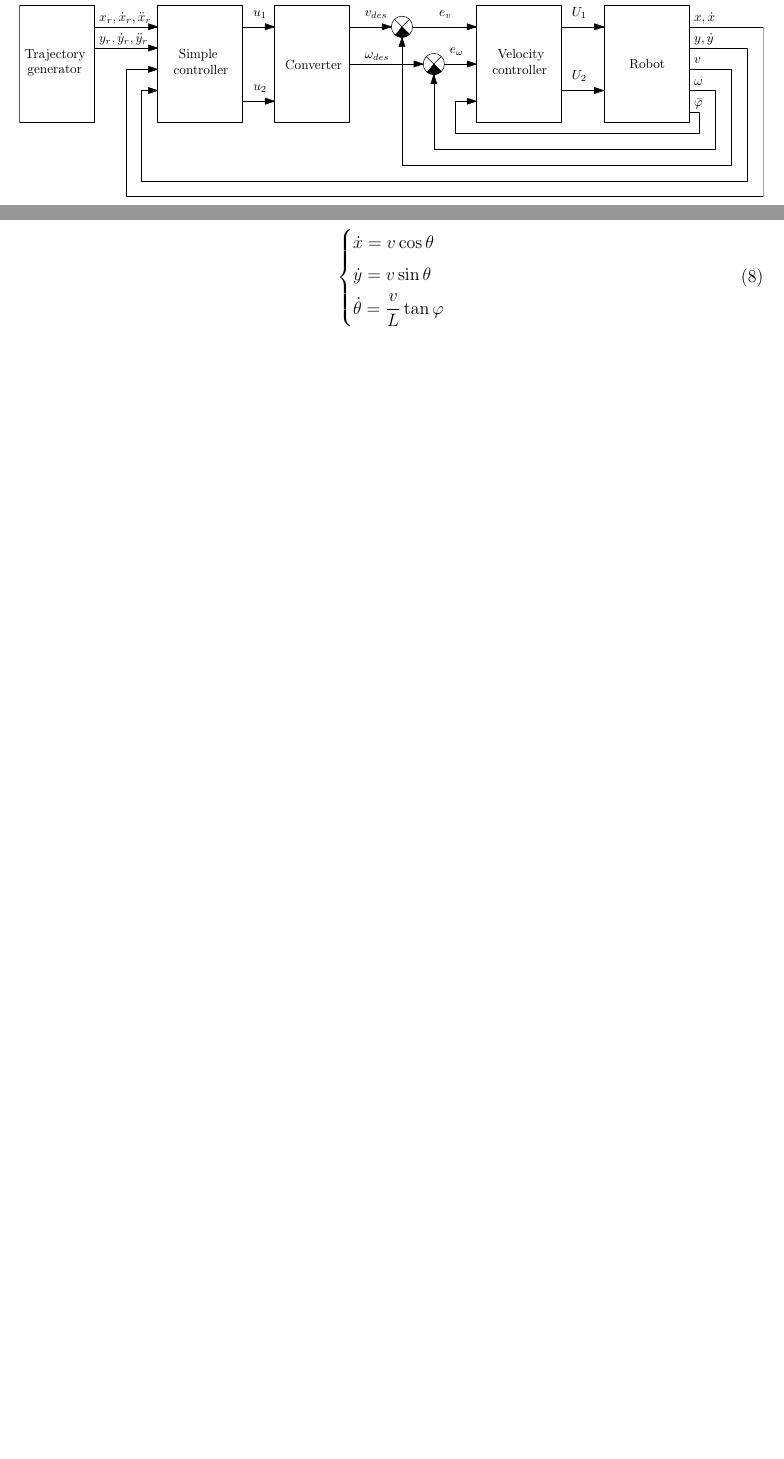
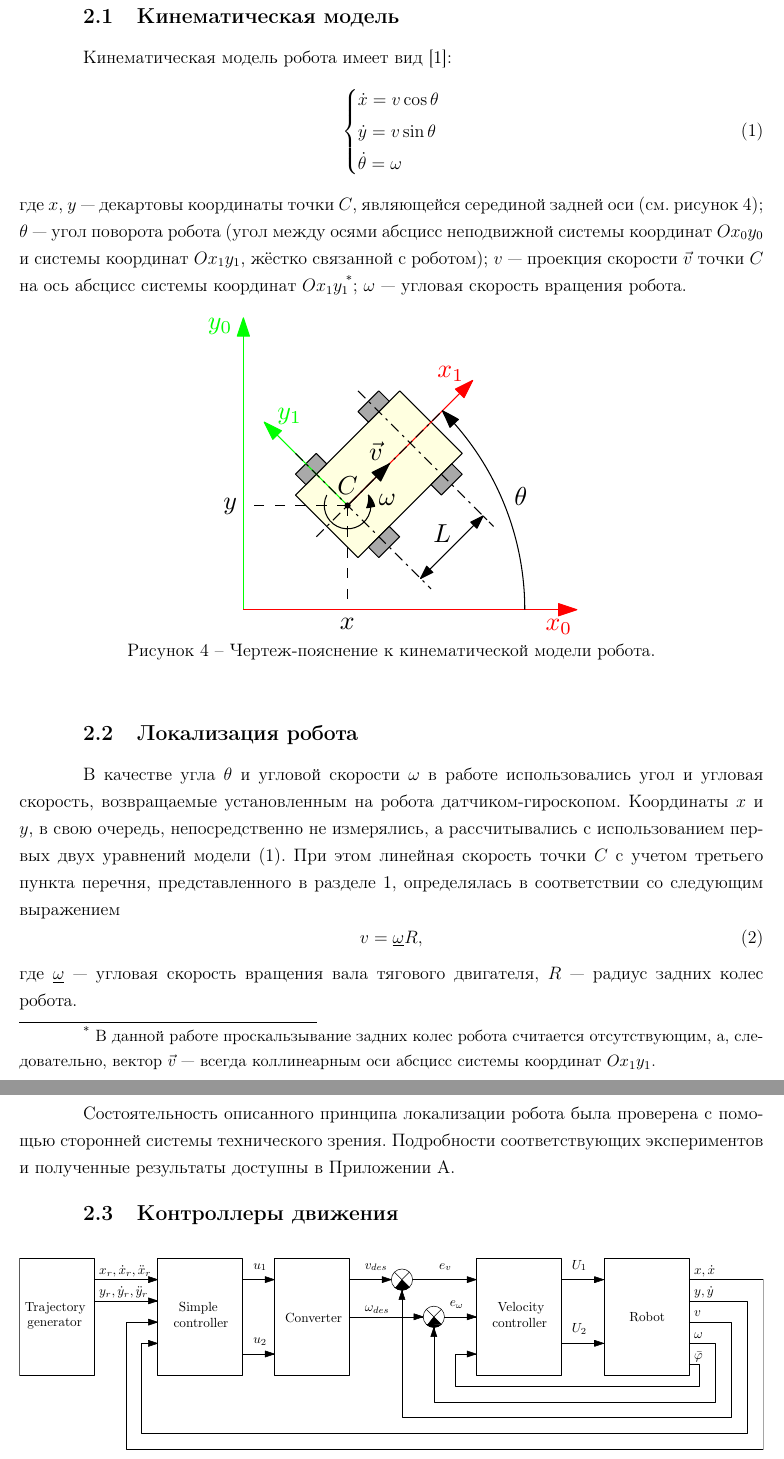
Before and after one commit to kirillin/parking-lego-car, a LaTeX document (report/main.tex, which reads report/motion_control.tex): two parts of pages 6 and 7 of 11 before the commit and two parts of pages 6 and 7 of 13 after it, joined at a grey line, cut at the place of the change, the shorter picture padded with empty space. Compiled offline with pdfLaTeX.

Commit message:
Write parts about kinematics and localization

```diff
--- a/report/motion_control.tex
+++ b/report/motion_control.tex
@@ -1,5 +1,42 @@
 \newpage
 \section{Управление движением робота}
+\subsection{Кинематическая модель}
+Кинематическая модель робота имеет вид~\cite{survey}:
+\begin{equation}\label{eq_robot_kinematic_model}
+    \left\{
+    \begin{aligned}
+        & \dot{x} = v \cos \theta \\
+        & \dot{y} = v \sin \theta \\
+        & \dot{\theta} = \omega
+    \end{aligned}
+    \right.
+\end{equation}
+где $x$, $y$~--- декартовы координаты точки~$C$, являющейся серединой задней оси (см.~рисунок~\ref{img_kinematic_model_picture}); $\theta$~--- угол поворота робота (угол между осями абсцисс неподвижной системы координат $Ox_0y_0$ и системы координат $Ox_1y_1$, жёстко связанной с роботом); $v$~--- проекция скорости~$\vec{v}$ точки~$C$ на ось абсцисс системы координат~$Ox_1y_1$\!\footnote{В~данной работе проскальзывание задних колес робота считается отсутствующим, а, следовательно, вектор $\vec{v}$~--- всегда коллинеарным оси абсцисс системы координат~$Ox_1y_1$.}; $\omega$~--- угловая скорость вращения робота.
+
+\begin{figure}[h]
+    \centering
+    \includegraphics[width=0.5\textwidth]{kinematic_model_picture.pdf}
+    \caption{Чертеж-пояснение к кинематической модели робота.}
+    \label{img_kinematic_model_picture}
+\end{figure}
+
+
+
+\subsection{Локализация робота}
+В~качестве угла~$\theta$ и угловой скорости~$\omega$ в работе использовались угол и угловая скорость, возвращаемые установленным на робота датчиком-гироскопом.
+Координаты $x$ и $y$, в свою очередь, непосредственно не измерялись, а рассчитывались с использованием первых двух уравнений модели~\eqref{eq_robot_kinematic_model}.
+При этом линейная скорость точки~$C$ с учетом третьего пункта перечня, представленного в разделе~\ref{part_robot_features}, определялась в соответствии со следующим выражением
+\begin{equation}
+    v = \underline{\omega} R,
+\end{equation}
+где $\underline{\omega}$~--- угловая скорость вращения вала тягового двигателя, $R$~--- радиус задних колес робота.
+
+Состоятельность описанного принципа локализации робота была проверена с помощью сторонней системы технического зрения.
+Подробности соответствующих экспериментов и полученные результаты доступны в Приложении~\ref{app_cv_system}.
+
+
+
+\subsection{Контроллеры движения}
 \begin{figure}[h]
     \centering
     \includegraphics[width=\textwidth]{control_system.pdf}
@@ -36,15 +73,3 @@ v = \omega_1 \cdot R,
 & v_{des} = \xi \\
 & \omega_{des} = \frac{-u_1 \sin \theta + u_2 \cos \theta}{\xi} \label{last}
 \end{align}
-
-Кинематическая модель робота \cite{de_luca, survey}:
-\begin{equation}
-\left\{
-\begin{aligned}
-& \dot{x} = v \cos \theta \\
-& \dot{y} = v \sin \theta \\
-& \dot{\theta} = \frac{v}{L} \tan{\varphi}
-\end{aligned}
-\right.
-\end{equation}
-где $\varphi = L / r$, где в свою очередь $r$~--- радиус дуги, по которой движется робот; у мотоцикла и трицикла это угол поворота рулевого колеса.
```
Also changed, not shown: report/appendix_cv_system.tex (added, +2 -0 lines), report/main.tex (+1 -0 lines), report/robots_features.tex (+1 -1 lines), report/images/kinematic_model_picture.pdf (added), 1 other file.
